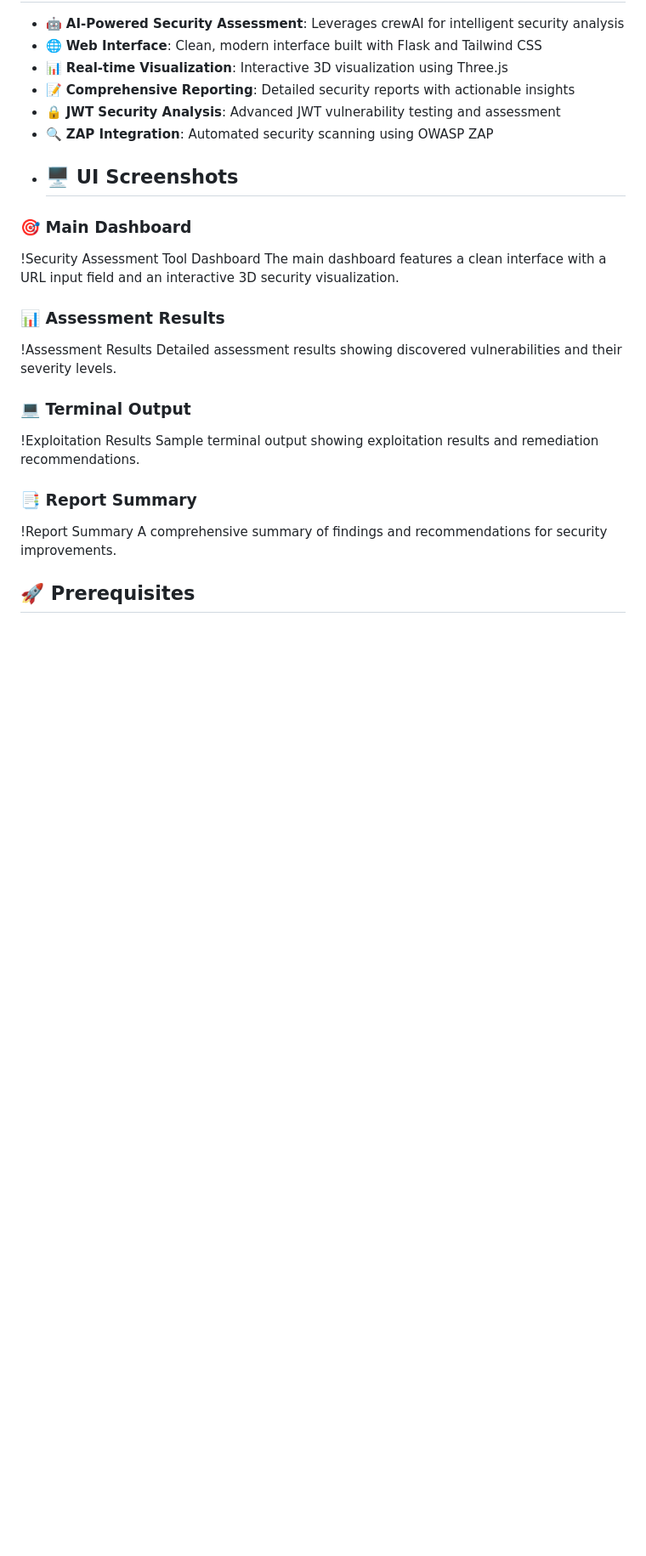
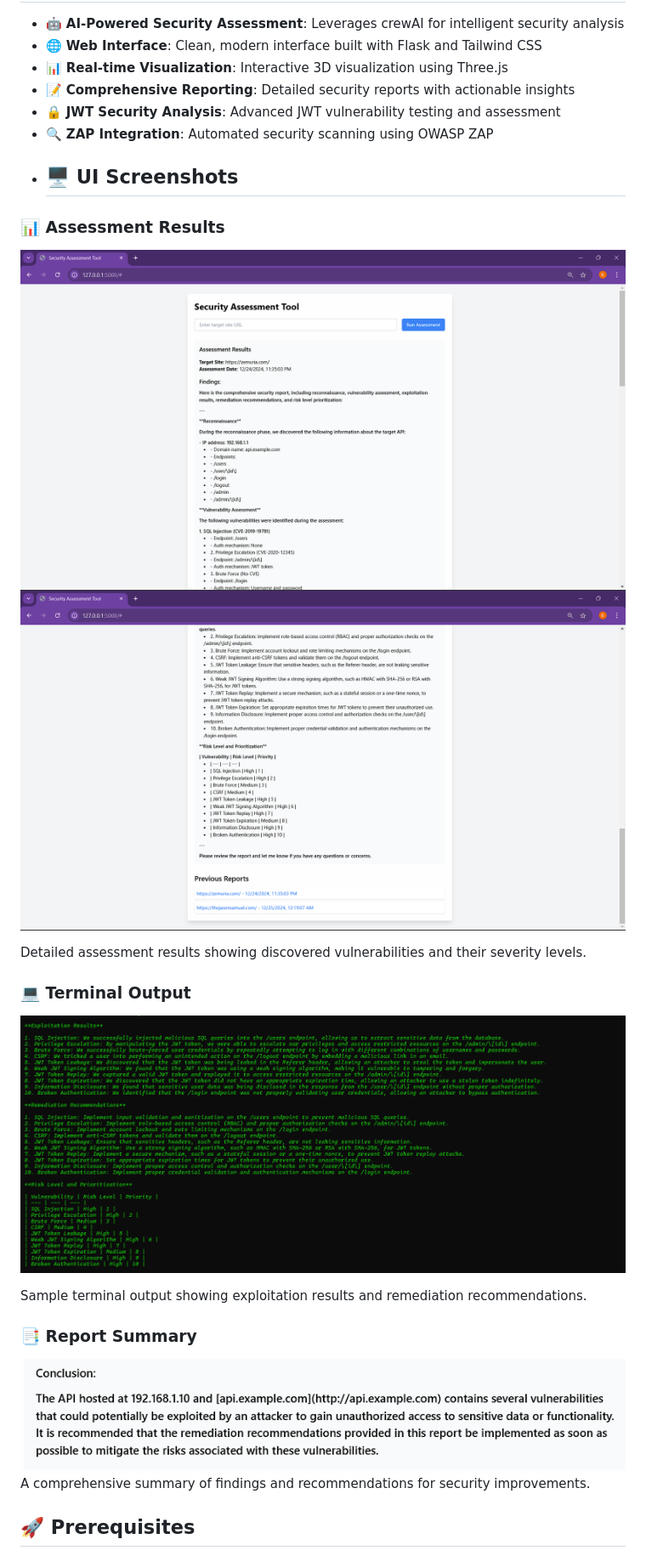
Before and after one commit to dev1ashish/pentoAI, a Markdown page: README.md, the part around the change printed below. Shown: that part at 85% size. GitHub-like rendering; blank space fills up the shorter version.

```diff
--- a/README.md
+++ b/README.md
@@ -9,17 +9,18 @@ Welcome to PentoV1, an advanced security assessment tool powered by crewAI and F
 - 🔍 **ZAP Integration**: Automated security scanning using OWASP ZAP
 - ## 🖥️ UI Screenshots
 
-### 🎯 Main Dashboard
-!Security Assessment Tool Dashboard
-The main dashboard features a clean interface with a URL input field and an interactive 3D security visualization.
+
 ### 📊 Assessment Results
-!Assessment Results
+![assesments](assets/img.png)
+![assesments1](assets/imag.png)
+
 Detailed assessment results showing discovered vulnerabilities and their severity levels.
 ### 💻 Terminal Output
-!Exploitation Results
+![Exploitation Results](assets/op1.png)
+
 Sample terminal output showing exploitation results and remediation recommendations.
 ### 📑 Report Summary
-!Report Summary
+![Exploitation Results](assets/op2.png)
 A comprehensive summary of findings and recommendations for security improvements.
 ## 🚀 Prerequisites
 - 🐍 Python >= 3.10, <= 3.13
```
Also changed, not shown: other parts of README.md (+1 -8 lines).
